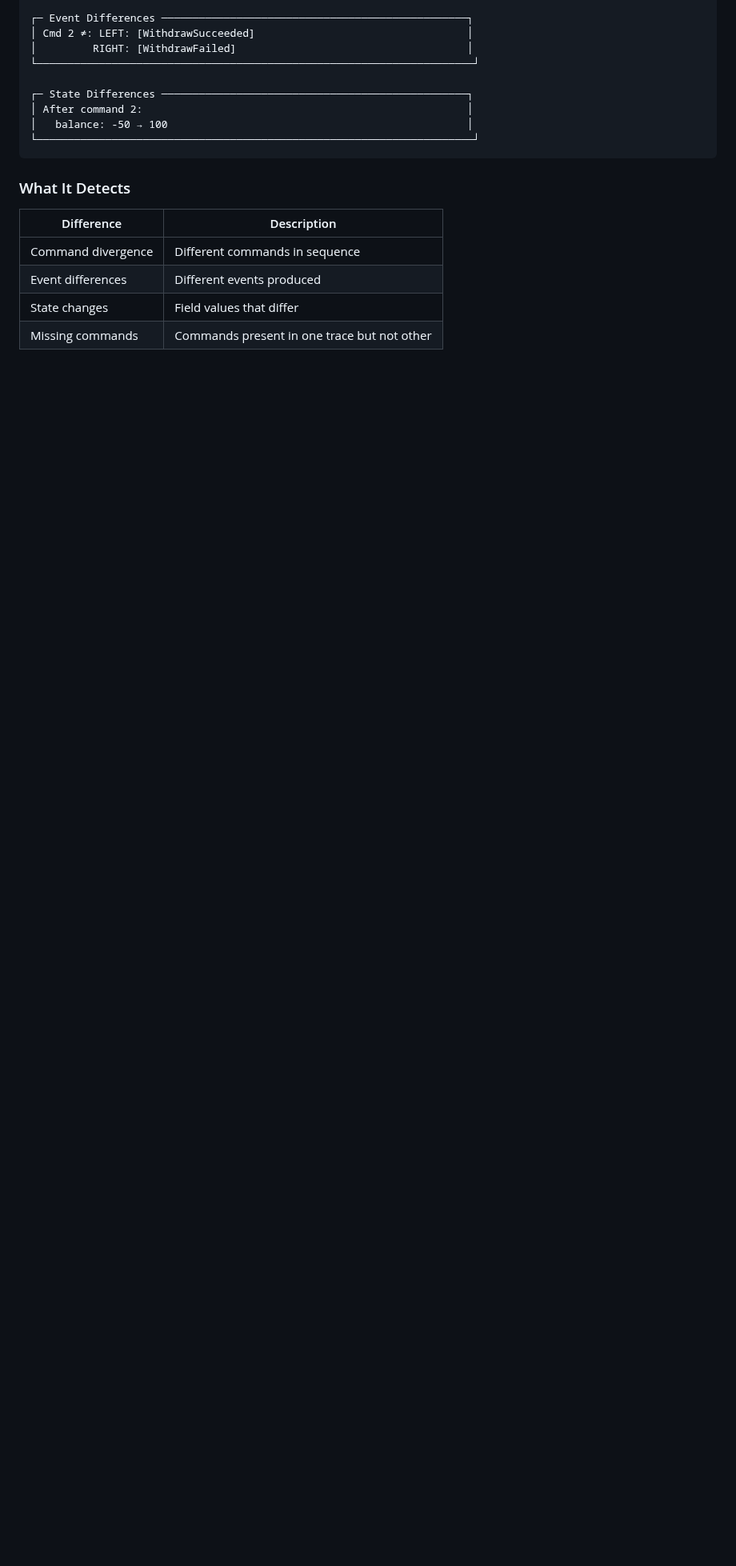
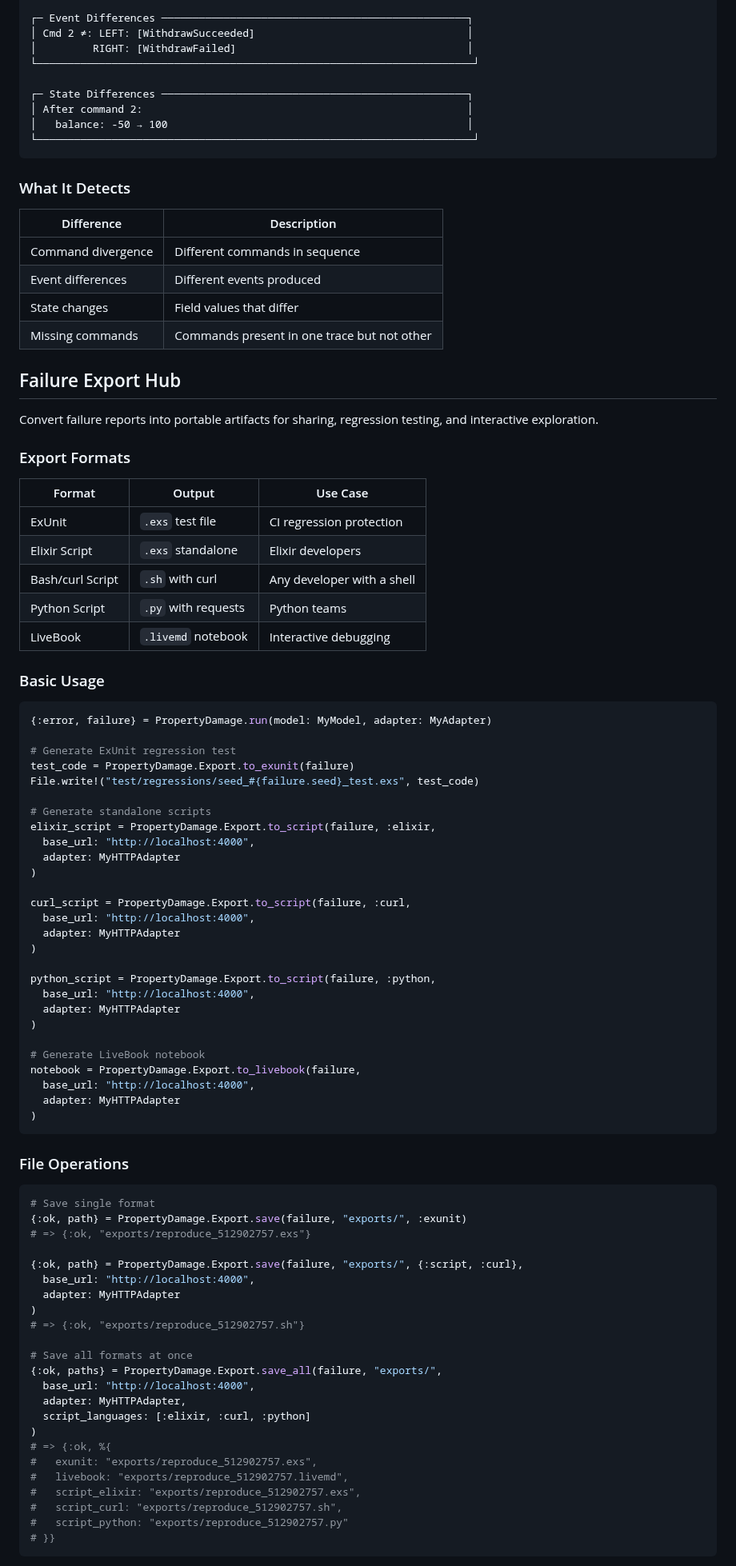
Before and after one commit to property-damage/property_damage, a Markdown page: README.md, the part around one of its changes. Shown at 80% size. Drawn GitHub-style; blank space fills up the shorter version.

````diff
--- a/README.md
+++ b/README.md
@@ -973,3 +974,77 @@ Summary: Divergence at command 2: Withdraw. Events differ.
 | State changes | Field values that differ |
 | Missing commands | Commands present in one trace but not other |
 
+## Failure Export Hub
+
+Convert failure reports into portable artifacts for sharing, regression testing, and interactive exploration.
+
+### Export Formats
+
+| Format | Output | Use Case |
+|--------|--------|----------|
+| ExUnit | `.exs` test file | CI regression protection |
+| Elixir Script | `.exs` standalone | Elixir developers |
+| Bash/curl Script | `.sh` with curl | Any developer with a shell |
+| Python Script | `.py` with requests | Python teams |
+| LiveBook | `.livemd` notebook | Interactive debugging |
+
+### Basic Usage
+
+```elixir
+{:error, failure} = PropertyDamage.run(model: MyModel, adapter: MyAdapter)
+
+# Generate ExUnit regression test
+test_code = PropertyDamage.Export.to_exunit(failure)
+File.write!("test/regressions/seed_#{failure.seed}_test.exs", test_code)
+
+# Generate standalone scripts
+elixir_script = PropertyDamage.Export.to_script(failure, :elixir,
+  base_url: "http://localhost:4000",
+  adapter: MyHTTPAdapter
+)
+
+curl_script = PropertyDamage.Export.to_script(failure, :curl,
+  base_url: "http://localhost:4000",
+  adapter: MyHTTPAdapter
+)
+
+python_script = PropertyDamage.Export.to_script(failure, :python,
+  base_url: "http://localhost:4000",
+  adapter: MyHTTPAdapter
+)
+
+# Generate LiveBook notebook
+notebook = PropertyDamage.Export.to_livebook(failure,
+  base_url: "http://localhost:4000",
+  adapter: MyHTTPAdapter
+)
+```
+
+### File Operations
+
+```elixir
+# Save single format
+{:ok, path} = PropertyDamage.Export.save(failure, "exports/", :exunit)
+# => {:ok, "exports/reproduce_512902757.exs"}
+
+{:ok, path} = PropertyDamage.Export.save(failure, "exports/", {:script, :curl},
+  base_url: "http://localhost:4000",
+  adapter: MyHTTPAdapter
+)
+# => {:ok, "exports/reproduce_512902757.sh"}
+
+# Save all formats at once
+{:ok, paths} = PropertyDamage.Export.save_all(failure, "exports/",
+  base_url: "http://localhost:4000",
+  adapter: MyHTTPAdapter,
+  script_languages: [:elixir, :curl, :python]
+)
+# => {:ok, %{
+#   exunit: "exports/reproduce_512902757.exs",
+#   livebook: "exports/reproduce_512902757.livemd",
+#   script_elixir: "exports/reproduce_512902757.exs",
+#   script_curl: "exports/reproduce_512902757.sh",
+#   script_python: "exports/reproduce_512902757.py"
+# }}
+```
+
````
Also changed, not shown: other parts of README.md (+105 -0 lines).
